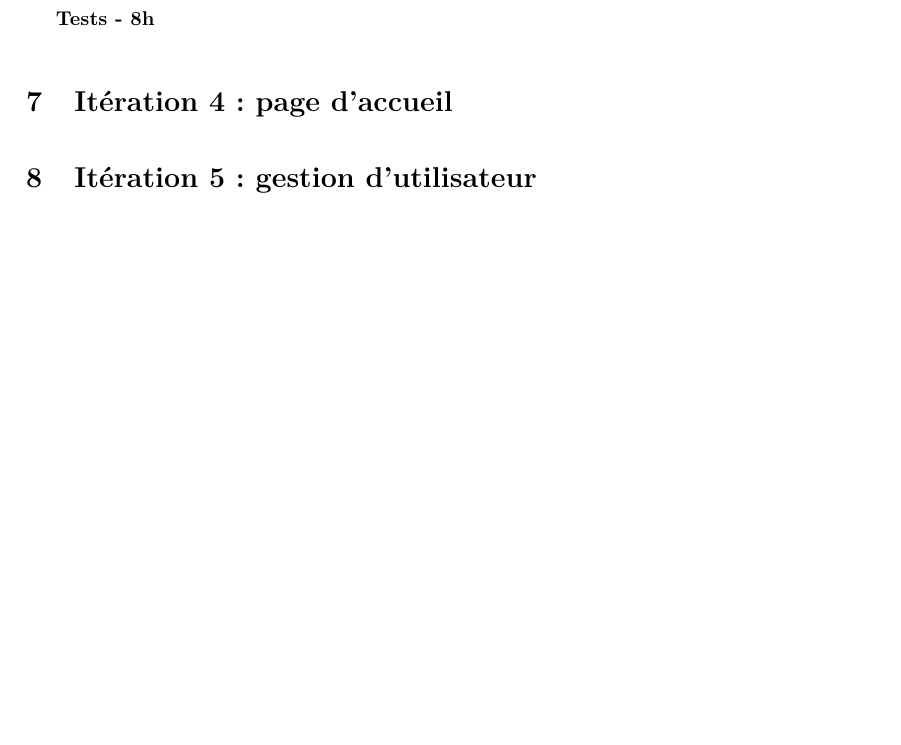
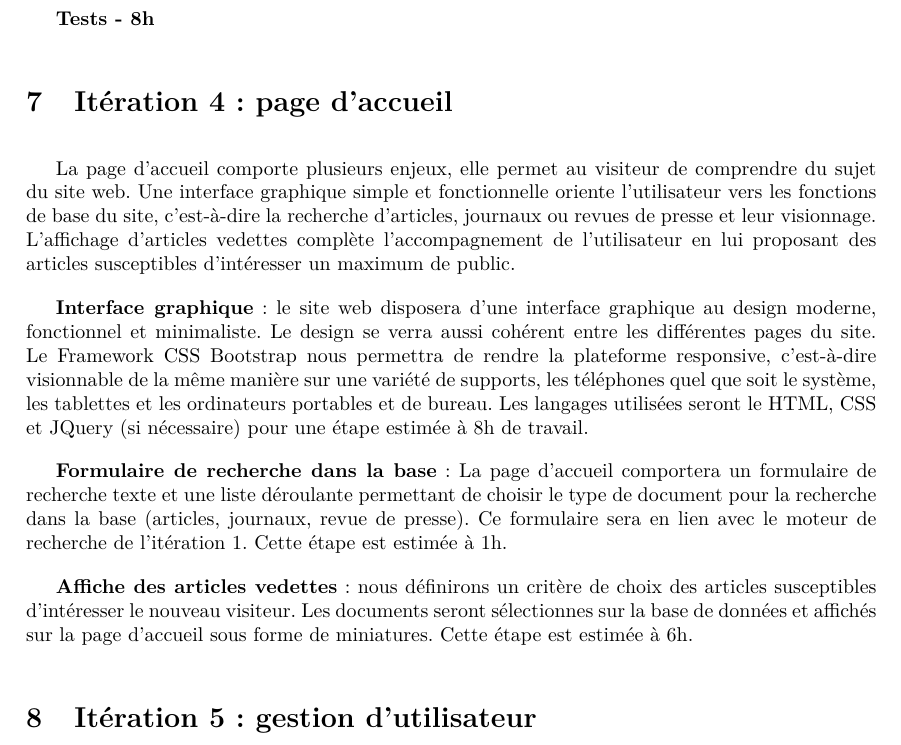
Before and after one commit to Romcol/Gutemberg-rapports, a LaTeX document (report/3_planification/main.tex, which reads report/3_planification/input/accueil.tex): part of page 9 of 12, cut so that both start at the same text, the shorter picture padded with empty space. Compiled offline with pdfLaTeX.

Commit message:
Ajout interation 4/page d'accueil

```diff
--- a/report/3_planification/input/accueil.tex
+++ b/report/3_planification/input/accueil.tex
@@ -1 +1,9 @@
 \section{Itération 4 : page d'accueil}
+
+La page d'accueil comporte plusieurs enjeux, elle permet au visiteur de comprendre du sujet du site web. Une interface graphique simple et fonctionnelle oriente l'utilisateur vers les fonctions de base du site, c'est-à-dire la recherche d'articles, journaux ou revues de presse et leur visionnage. L'affichage d'articles vedettes complète l'accompagnement de l'utilisateur en lui proposant des articles susceptibles d'intéresser un maximum de public.
+
+\textbf{Interface graphique} : le site web disposera d'une interface graphique au design moderne, fonctionnel et minimaliste. Le design se verra aussi cohérent entre les différentes pages du site. Le Framework CSS Bootstrap nous permettra de rendre la plateforme responsive, c'est-à-dire visionnable de la même manière sur une variété de supports, les téléphones quel que soit le système, les tablettes et les ordinateurs portables et de bureau. Les langages utilisées seront le HTML, CSS et JQuery (si nécessaire) pour une étape estimée à 8h de travail.
+
+\textbf{Formulaire de recherche dans la base} : La page d’accueil comportera un formulaire de recherche texte et une liste déroulante permettant de choisir le type de document pour la recherche dans la base (articles, journaux, revue de presse). Ce formulaire sera en lien avec le moteur de recherche de l'itération 1. Cette étape est estimée à 1h.
+
+\textbf{Affiche des articles vedettes} : nous définirons un critère de choix des articles susceptibles d'intéresser le nouveau visiteur. Les documents seront sélectionnes sur la base de données et affichés sur la page d'accueil sous forme de miniatures. Cette étape est estimée à 6h.
```
